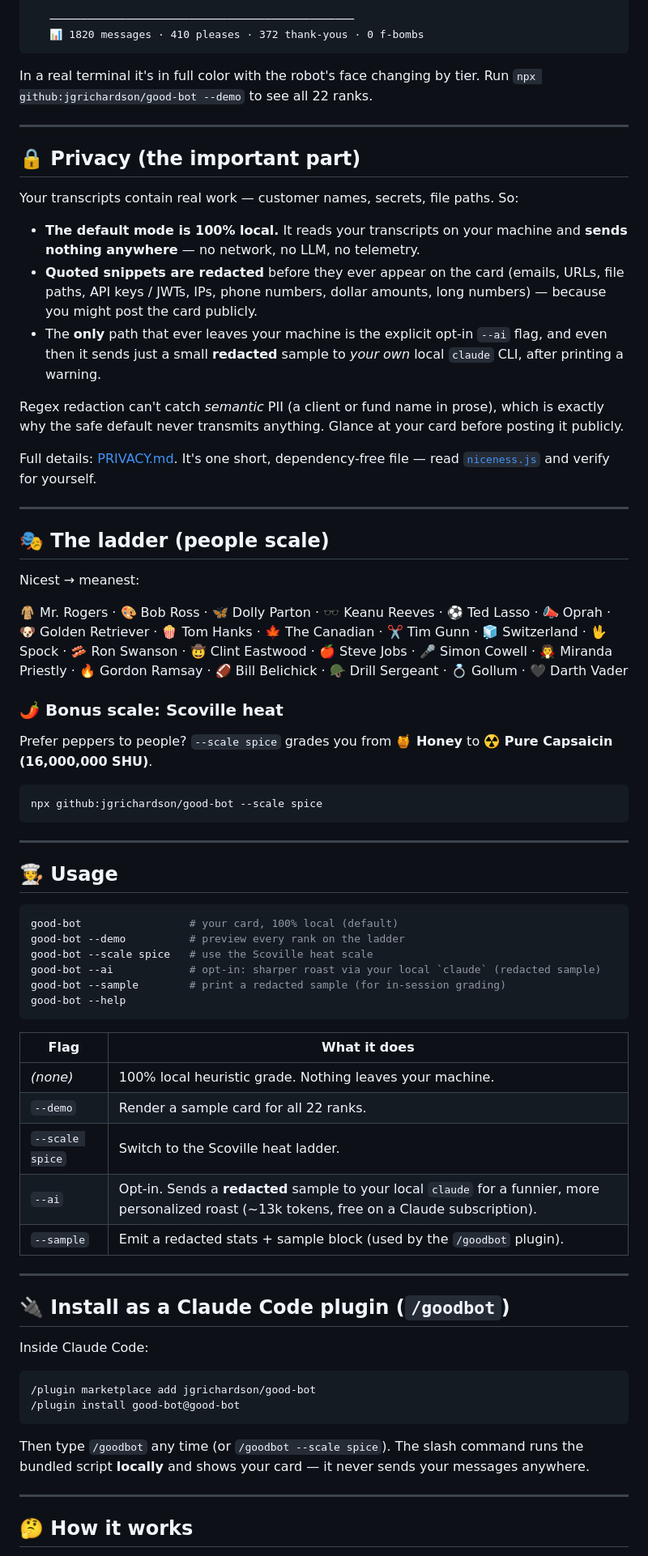
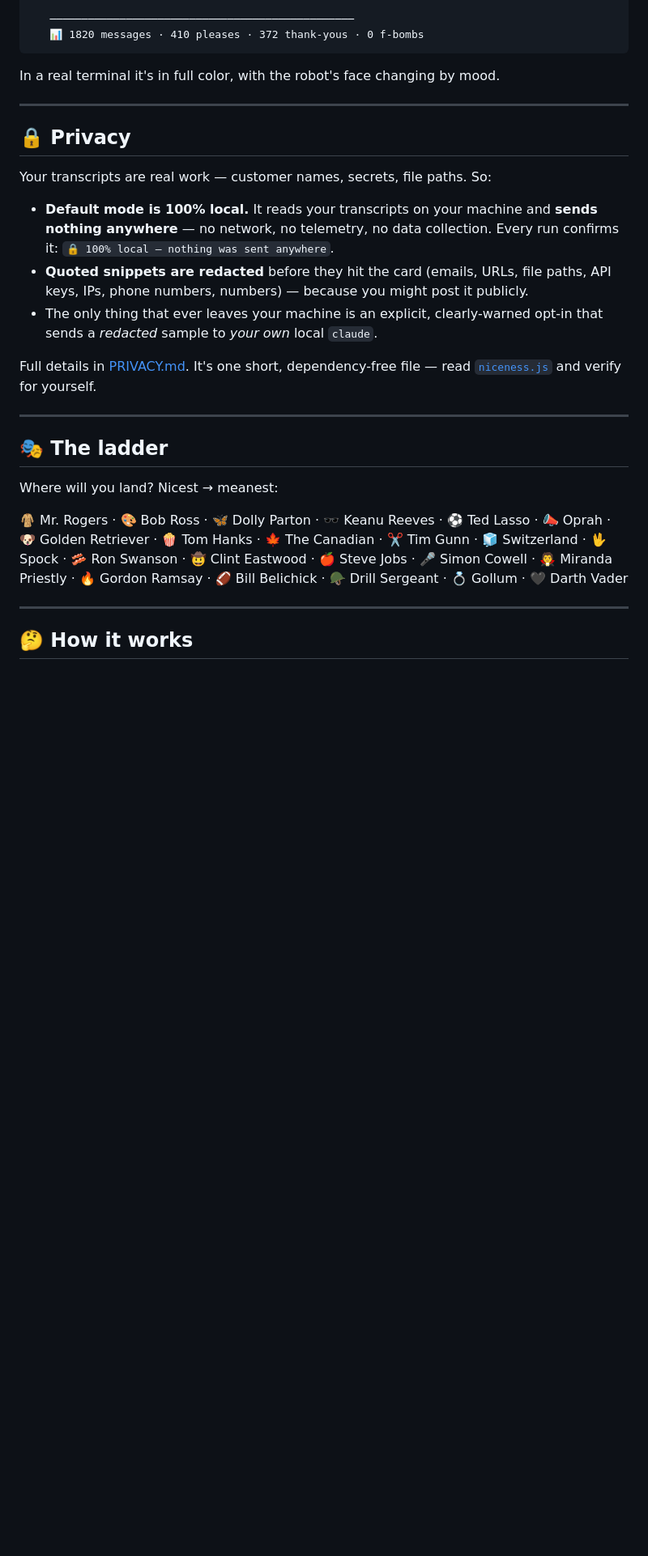
Before and after one commit to jgrichardson/good-bot, a Markdown page: README.md, the part around one of its changes. Shown at 81% size. GitHub-like rendering; blank space fills up the shorter version.

````diff
--- a/README.md
+++ b/README.md
@@ -53,71 +57,27 @@ That's it. It scans `~/.claude/projects`, grades you locally, prints your card,
    📊 1820 messages · 410 pleases · 372 thank-yous · 0 f-bombs
 ```
 
-In a real terminal it's in full color with the robot's face changing by tier. Run `npx github:jgrichardson/good-bot --demo` to see all 22 ranks.
+In a real terminal it's in full color, with the robot's face changing by mood.
 
 ---
 
-## 🔒 Privacy (the important part)
+## 🔒 Privacy
 
-Your transcripts contain real work — customer names, secrets, file paths. So:
+Your transcripts are real work — customer names, secrets, file paths. So:
 
-- **The default mode is 100% local.** It reads your transcripts on your machine and **sends nothing anywhere** — no network, no LLM, no telemetry.
-- **Quoted snippets are redacted** before they ever appear on the card (emails, URLs, file paths, API keys / JWTs, IPs, phone numbers, dollar amounts, long numbers) — because you might post the card publicly.
-- The **only** path that ever leaves your machine is the explicit opt-in `--ai` flag, and even then it sends just a small **redacted** sample to *your own* local `claude` CLI, after printing a warning.
+- **Default mode is 100% local.** It reads your transcripts on your machine and **sends nothing anywhere** — no network, no telemetry, no data collection. Every run confirms it: `🔒 100% local — nothing was sent anywhere`.
+- **Quoted snippets are redacted** before they hit the card (emails, URLs, file paths, API keys, IPs, phone numbers, numbers) — because you might post it publicly.
+- The only thing that ever leaves your machine is an explicit, clearly-warned opt-in that sends a *redacted* sample to *your own* local `claude`.
 
-Regex redaction can't catch *semantic* PII (a client or fund name in prose), which is exactly why the safe default never transmits anything. Glance at your card before posting it publicly.
-
-Full details: [PRIVACY.md](PRIVACY.md). It's one short, dependency-free file — read [`niceness.js`](niceness.js) and verify for yourself.
+Full details in [PRIVACY.md](PRIVACY.md). It's one short, dependency-free file — read [`niceness.js`](niceness.js) and verify for yourself.
 
 ---
 
-## 🎭 The ladder (people scale)
+## 🎭 The ladder
 
-Nicest → meanest:
+Where will you land? Nicest → meanest:
 
 🧥 Mr. Rogers · 🎨 Bob Ross · 🦋 Dolly Parton · 🕶️ Keanu Reeves · ⚽ Ted Lasso · 📣 Oprah · 🐶 Golden Retriever · 🍿 Tom Hanks · 🍁 The Canadian · ✂️ Tim Gunn · 🧊 Switzerland · 🖖 Spock · 🥓 Ron Swanson · 🤠 Clint Eastwood · 🍎 Steve Jobs · 🎤 Simon Cowell · 🧛 Miranda Priestly · 🔥 Gordon Ramsay · 🏈 Bill Belichick · 🪖 Drill Sergeant · 💍 Gollum · 🖤 Darth Vader
-
-### 🌶️ Bonus scale: Scoville heat
-
-Prefer peppers to people? `--scale spice` grades you from **🍯 Honey** to **☢️ Pure Capsaicin (16,000,000 SHU)**.
-
-```bash
-npx github:jgrichardson/good-bot --scale spice
-```
-
----
-
-## 🧑‍🍳 Usage
-
-```bash
-good-bot                 # your card, 100% local (default)
-good-bot --demo          # preview every rank on the ladder
-good-bot --scale spice   # use the Scoville heat scale
-good-bot --ai            # opt-in: sharper roast via your local `claude` (redacted sample)
-good-bot --sample        # print a redacted sample (for in-session grading)
-good-bot --help
-```
-
-| Flag | What it does |
-|------|--------------|
-| *(none)* | 100% local heuristic grade. Nothing leaves your machine. |
-| `--demo` | Render a sample card for all 22 ranks. |
-| `--scale spice` | Switch to the Scoville heat ladder. |
-| `--ai` | Opt-in. Sends a **redacted** sample to your local `claude` for a funnier, more personalized roast (~13k tokens, free on a Claude subscription). |
-| `--sample` | Emit a redacted stats + sample block (used by the `/goodbot` plugin). |
-
----
-
-## 🔌 Install as a Claude Code plugin (`/goodbot`)
-
-Inside Claude Code:
-
-```
-/plugin marketplace add jgrichardson/good-bot
-/plugin install good-bot@good-bot
-```
-
-Then type `/goodbot` any time (or `/goodbot --scale spice`). The slash command runs the bundled script **locally** and shows your card — it never sends your messages anywhere.
 
 ---
 
````
Also changed, not shown: other parts of README.md (+16 -22 lines).
